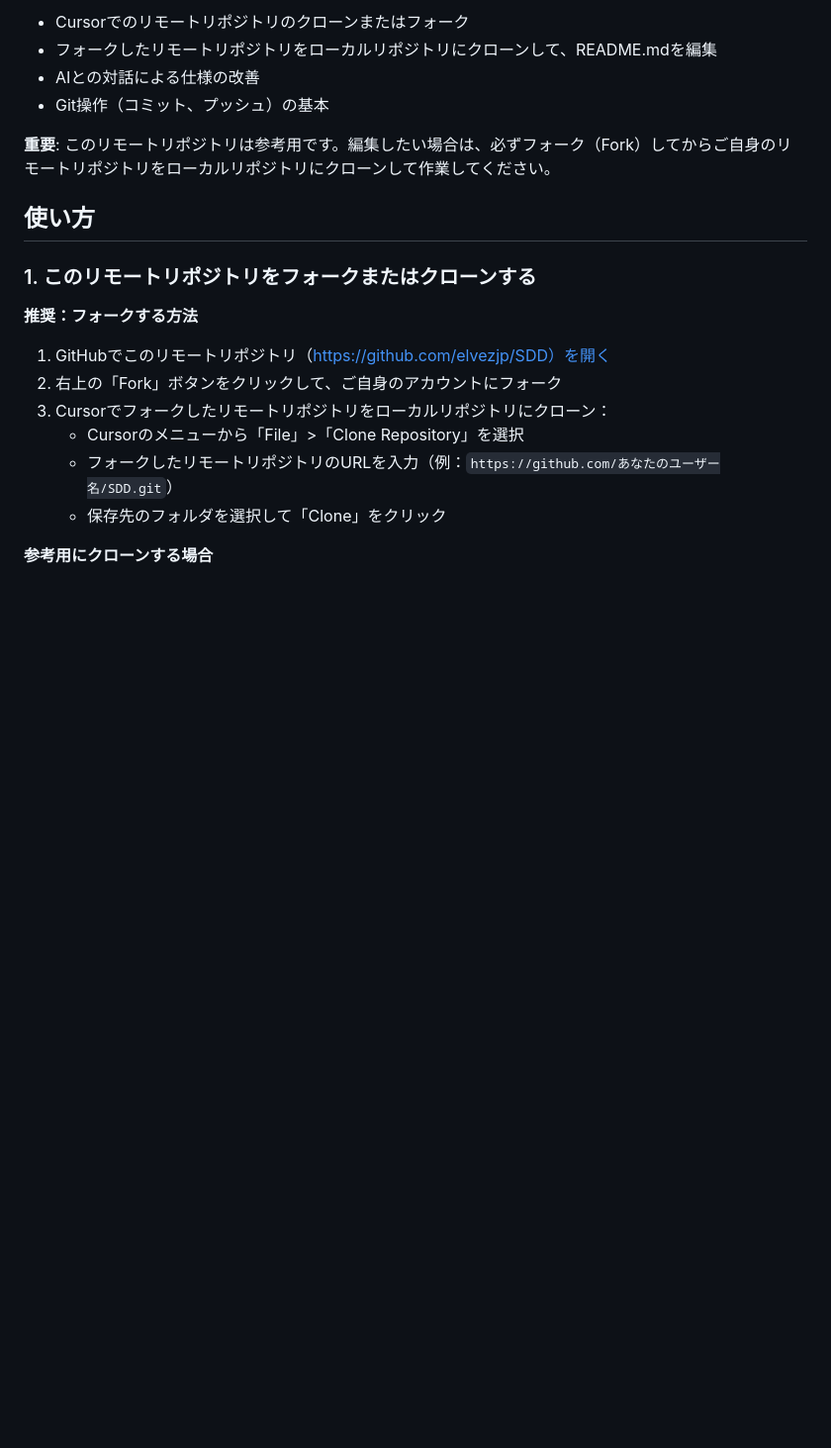
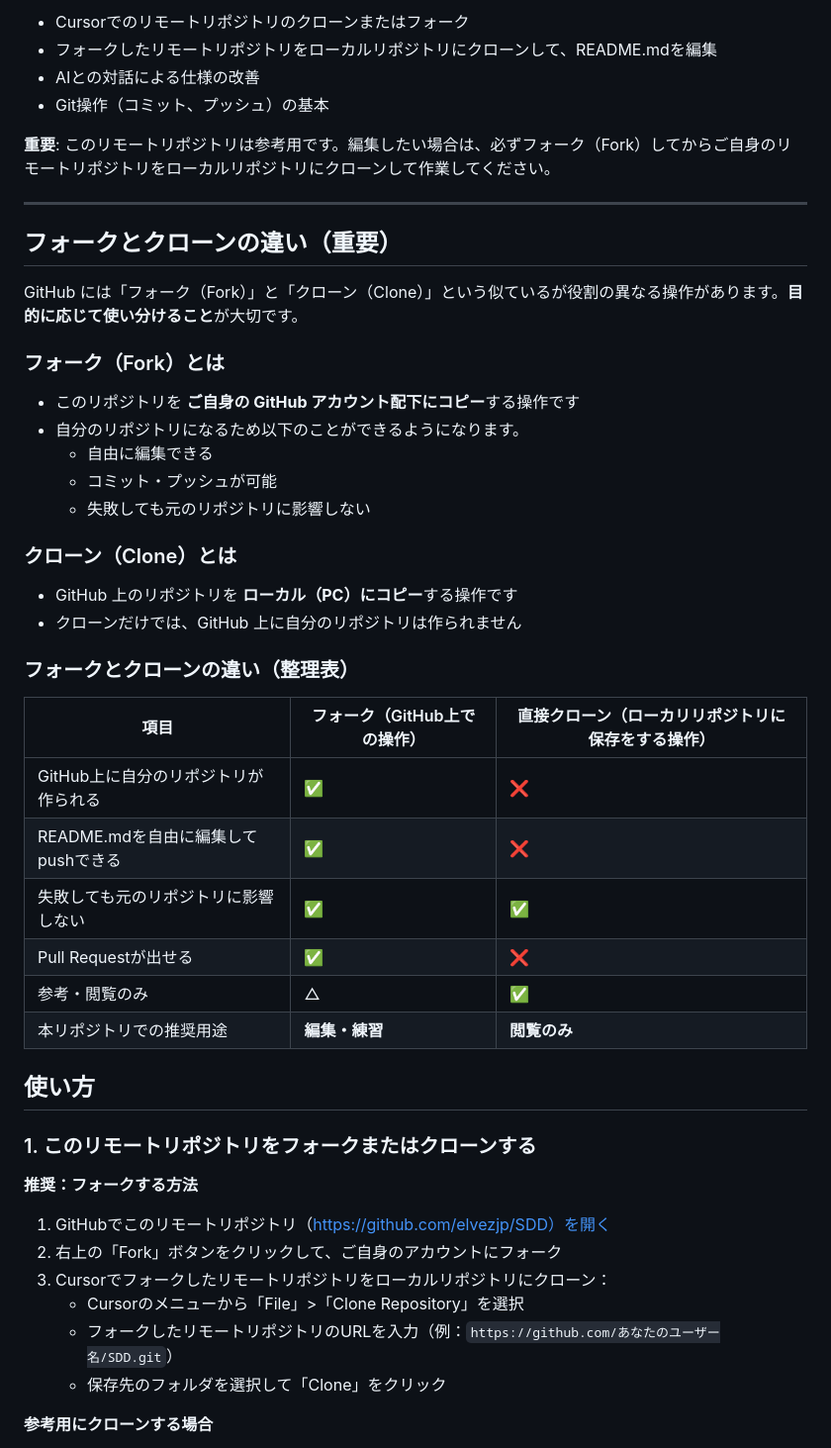
Before and after one commit to KazuhiroYamada2/SDD, a Markdown page: README.md, the part around the change. Shown: that part at 99% size. GitHub-like rendering; blank space fills up the shorter version.

```diff
--- a/README.md
+++ b/README.md
@@ -14,6 +14,34 @@
 - Git操作（コミット、プッシュ）の基本
 
 **重要**: このリモートリポジトリは参考用です。編集したい場合は、必ずフォーク（Fork）してからご自身のリモートリポジトリをローカルリポジトリにクローンして作業してください。
+
+---
+
+## フォークとクローンの違い（重要）
+
+GitHub には「フォーク（Fork）」と「クローン（Clone）」という似ているが役割の異なる操作があります。**目的に応じて使い分けること**が大切です。
+
+### フォーク（Fork）とは
+- このリポジトリを **ご自身の GitHub アカウント配下にコピー**する操作です
+- 自分のリポジトリになるため以下のことができるようになります。
+  - 自由に編集できる
+  - コミット・プッシュが可能
+  - 失敗しても元のリポジトリに影響しない
+
+### クローン（Clone）とは
+- GitHub 上のリポジトリを **ローカル（PC）にコピー**する操作です
+- クローンだけでは、GitHub 上に自分のリポジトリは作られません
+
+### フォークとクローンの違い（整理表）
+
+| 項目 | フォーク（GitHub上での操作） | 直接クローン（ローカリリポジトリに保存をする操作） |
+|---|---|---|
+| GitHub上に自分のリポジトリが作られる | ✅ | ❌ |
+| README.mdを自由に編集してpushできる | ✅ | ❌ |
+| 失敗しても元のリポジトリに影響しない | ✅ | ✅ |
+| Pull Requestが出せる | ✅ | ❌ |
+| 参考・閲覧のみ | △ | ✅ |
+| 本リポジトリでの推奨用途 | **編集・練習** | **閲覧のみ** |
 
 ## 使い方
 
```
